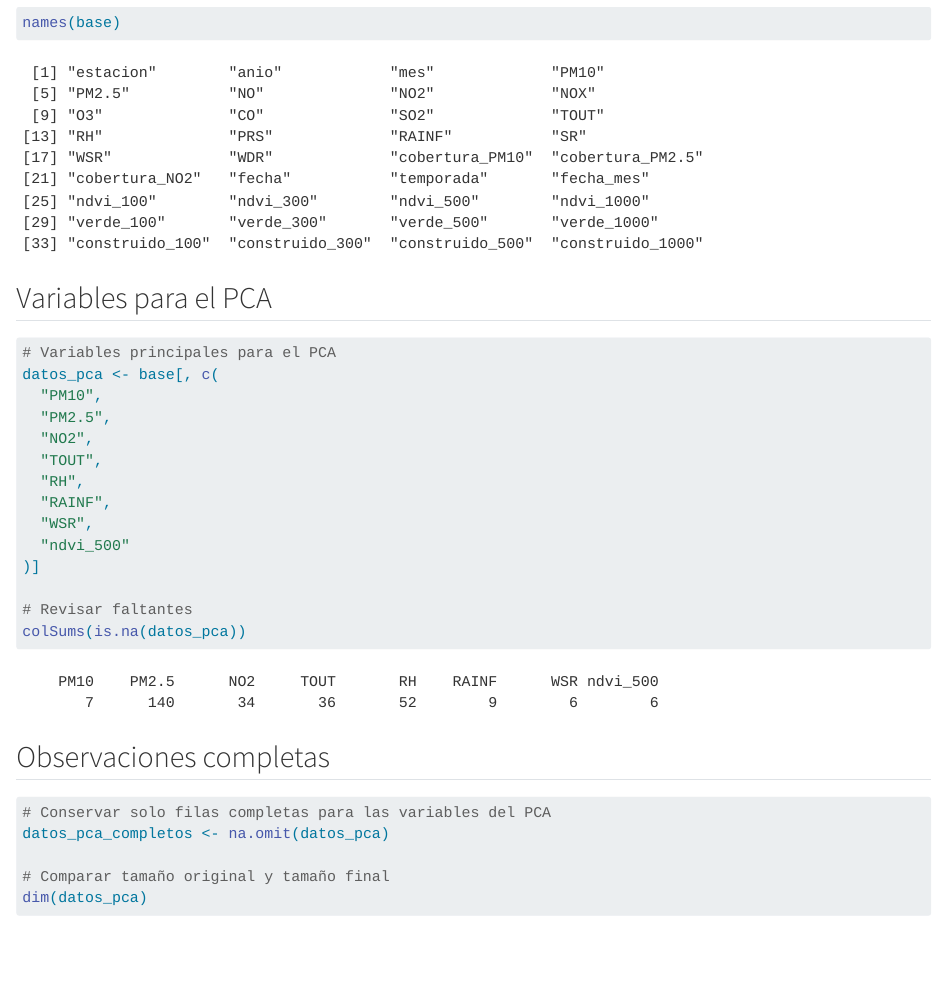
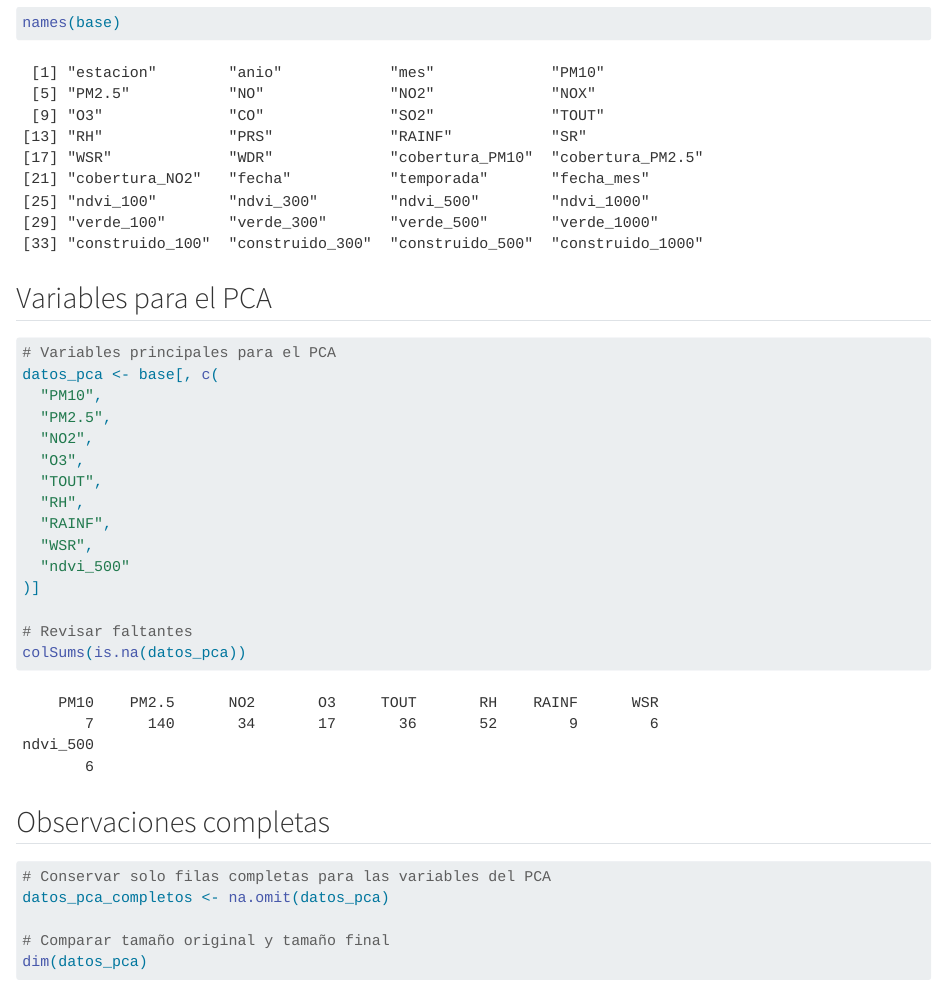
Before and after one commit to Dariux-GG/MA203B-Multivariados, a Quarto document (2003B_Blank/quarto/Etapa3_PCA.qmd): the page in a window 1100 px wide, from 400 px down. Rendered offline with R 4.5, knitr and Pandoc in place of Quarto, with nearby package versions.

Commit message:
Trato de autocorrelacion

```diff
--- a/2003B_Blank/quarto/Etapa3_PCA.qmd
+++ b/2003B_Blank/quarto/Etapa3_PCA.qmd
@@ -24,6 +24,7 @@ datos_pca <- base[, c(
   "PM10",
   "PM2.5",
   "NO2",
+  "O3",
   "TOUT",
   "RH",
   "RAINF",
```
Also changed, not shown: 2 other files.
